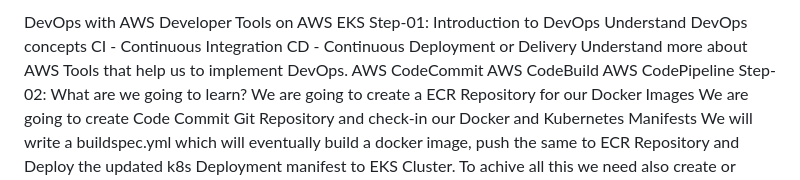
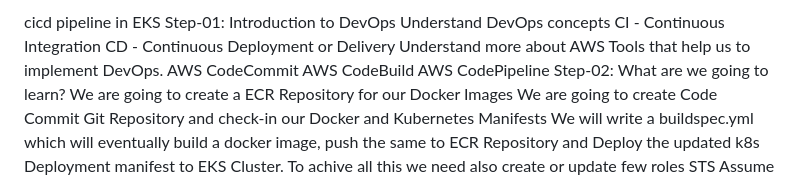
Before and after one commit to jilan804/codepipeline, a Markdown page: README.md, the part around the change. GitHub-like rendering.

```diff
--- a/README.md
+++ b/README.md
@@ -1,4 +1,4 @@
-DevOps with AWS Developer Tools on AWS EKS
+cicd pipeline in EKS
 Step-01: Introduction to DevOps
 Understand DevOps concepts
 CI - Continuous Integration
```
